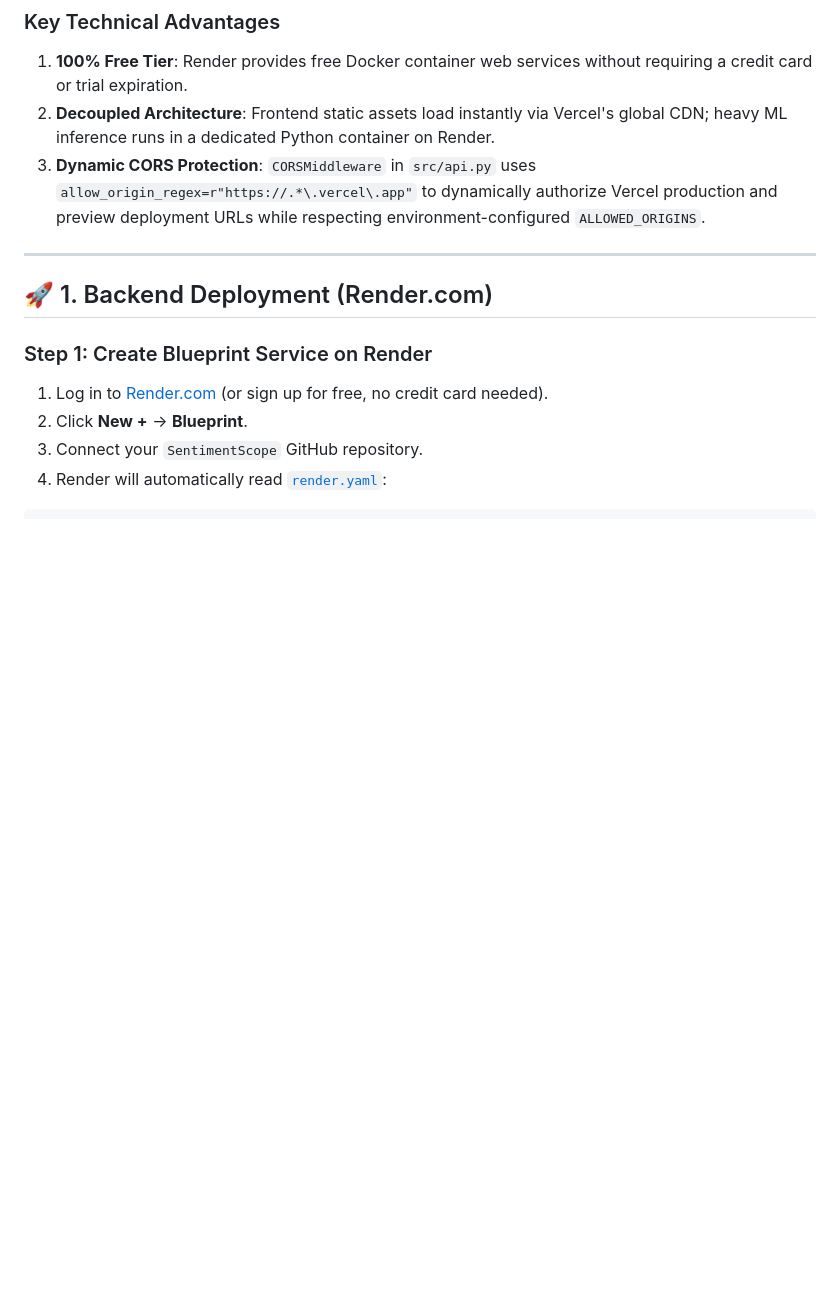
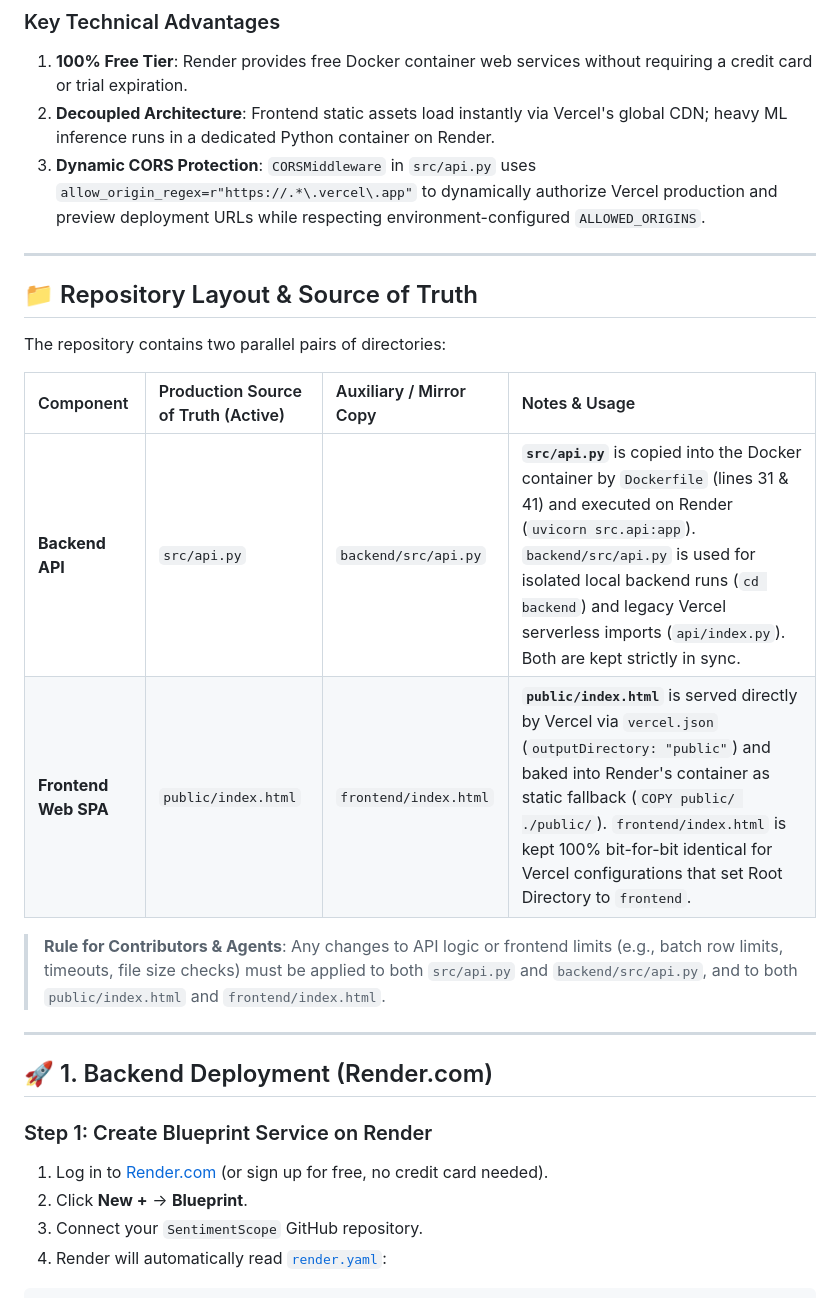
Before and after one commit to vu2f2425015-arch/SentimentScope, a Markdown page: DEPLOYMENT.md, the part around the change. Rendered like a GitHub page; blank space fills up the shorter version.

Commit message:
docs: document production source of truth vs auxiliary mirrors in DEPLOYMENT.md

```diff
--- a/DEPLOYMENT.md
+++ b/DEPLOYMENT.md
@@ -26,6 +26,19 @@ This document details the complete step-by-step deployment guide for **Sentiment
 1. **100% Free Tier**: Render provides free Docker container web services without requiring a credit card or trial expiration.
 2. **Decoupled Architecture**: Frontend static assets load instantly via Vercel's global CDN; heavy ML inference runs in a dedicated Python container on Render.
 3. **Dynamic CORS Protection**: `CORSMiddleware` in `src/api.py` uses `allow_origin_regex=r"https://.*\.vercel\.app"` to dynamically authorize Vercel production and preview deployment URLs while respecting environment-configured `ALLOWED_ORIGINS`.
+
+---
+
+## 📁 Repository Layout & Source of Truth
+
+The repository contains two parallel pairs of directories:
+
+| Component | Production Source of Truth (Active) | Auxiliary / Mirror Copy | Notes & Usage |
+| :--- | :--- | :--- | :--- |
+| **Backend API** | `src/api.py` | `backend/src/api.py` | **`src/api.py`** is copied into the Docker container by `Dockerfile` (lines 31 & 41) and executed on Render (`uvicorn src.api:app`). `backend/src/api.py` is used for isolated local backend runs (`cd backend`) and legacy Vercel serverless imports (`api/index.py`). Both are kept strictly in sync. |
+| **Frontend Web SPA** | `public/index.html` | `frontend/index.html` | **`public/index.html`** is served directly by Vercel via `vercel.json` (`outputDirectory: "public"`) and baked into Render's container as static fallback (`COPY public/ ./public/`). `frontend/index.html` is kept 100% bit-for-bit identical for Vercel configurations that set Root Directory to `frontend`. |
+
+> **Rule for Contributors & Agents**: Any changes to API logic or frontend limits (e.g., batch row limits, timeouts, file size checks) must be applied to both `src/api.py` and `backend/src/api.py`, and to both `public/index.html` and `frontend/index.html`.
 
 ---
 
```
